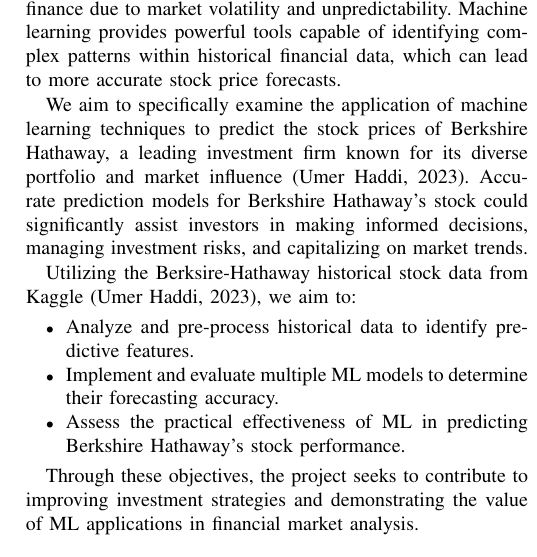
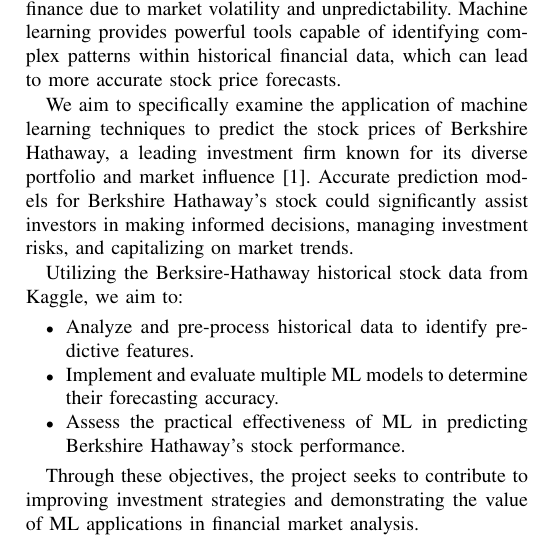
Before and after one commit to tkd995/cs325final, a LaTeX paper (course_project_final.tex): part of one column of page 1 of 2, cut so that both start at the same text. Compiled offline with pdfLaTeX.

Commit message:
Add files via upload

```diff
--- a/course_project_final.tex
+++ b/course_project_final.tex
@@ -55,9 +55,9 @@
 \section{Introduction}
 Predicting stock prices is a challenging yet critical task in finance due to market volatility and unpredictability. Machine learning provides powerful tools capable of identifying complex patterns within historical financial data, which can lead to more accurate stock price forecasts.
 
-We aim to specifically examine the application of machine learning techniques to predict the stock prices of Berkshire Hathaway, a leading investment firm known for its diverse portfolio and market influence (Umer Haddi, 2023). Accurate prediction models for Berkshire Hathaway's stock could significantly assist investors in making informed decisions, managing investment risks, and capitalizing on market trends.
+We aim to specifically examine the application of machine learning techniques to predict the stock prices of Berkshire Hathaway, a leading investment firm known for its diverse portfolio and market influence [1]. Accurate prediction models for Berkshire Hathaway's stock could significantly assist investors in making informed decisions, managing investment risks, and capitalizing on market trends.
 
-Utilizing the Berksire-Hathaway historical stock data from Kaggle (Umer Haddi, 2023), we aim to:
+Utilizing the Berksire-Hathaway historical stock data from Kaggle, we aim to:
 \begin{itemize}
     \item Analyze and pre-process historical data to identify predictive features.
     \item Implement and evaluate multiple ML models to determine their forecasting accuracy.
```
Also changed, not shown: course_project_final.tex (7 more changed lines).
